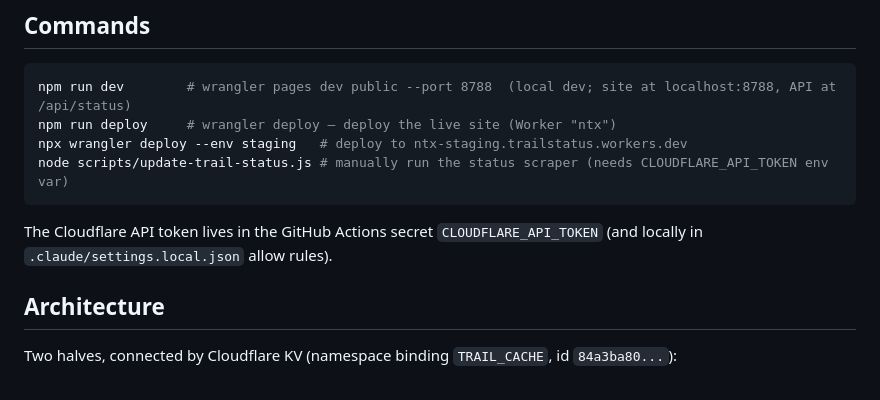
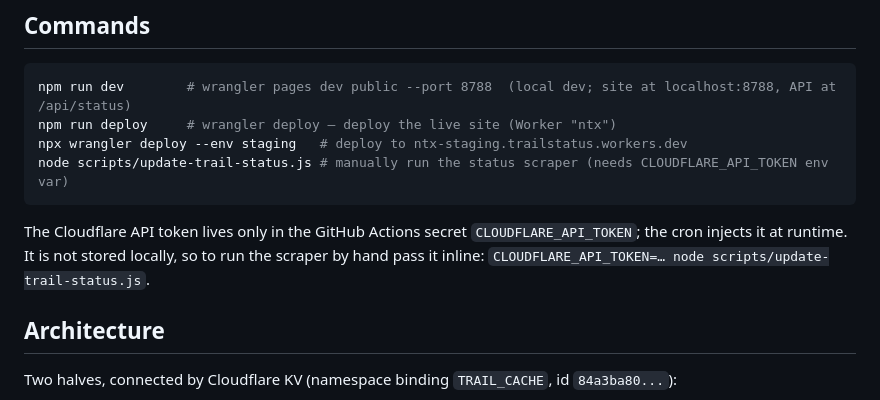
Before and after one commit to TrevorDean/TrailStatus, a Markdown page: CLAUDE.md, the part around the change. Rendered like a GitHub page.

Commit message:
Docs: correct CLOUDFLARE_API_TOKEN location in CLAUDE.md
Token lives only in the GitHub Actions secret, not locally in
.claude/settings.local.json. Document inline usage for manual scraper runs.

Co-Authored-By: Claude Opus 4.8 <noreply@anthropic.com>

````diff
--- a/CLAUDE.md
+++ b/CLAUDE.md
@@ -17,7 +17,7 @@ npx wrangler deploy --env staging   # deploy to ntx-staging.trailstatus.workers.
 node scripts/update-trail-status.js # manually run the status scraper (needs CLOUDFLARE_API_TOKEN env var)
 ```
 
-The Cloudflare API token lives in the GitHub Actions secret `CLOUDFLARE_API_TOKEN` (and locally in `.claude/settings.local.json` allow rules).
+The Cloudflare API token lives only in the GitHub Actions secret `CLOUDFLARE_API_TOKEN`; the cron injects it at runtime. It is not stored locally, so to run the scraper by hand pass it inline: `CLOUDFLARE_API_TOKEN=… node scripts/update-trail-status.js`.
 
 ## Architecture
 
````
